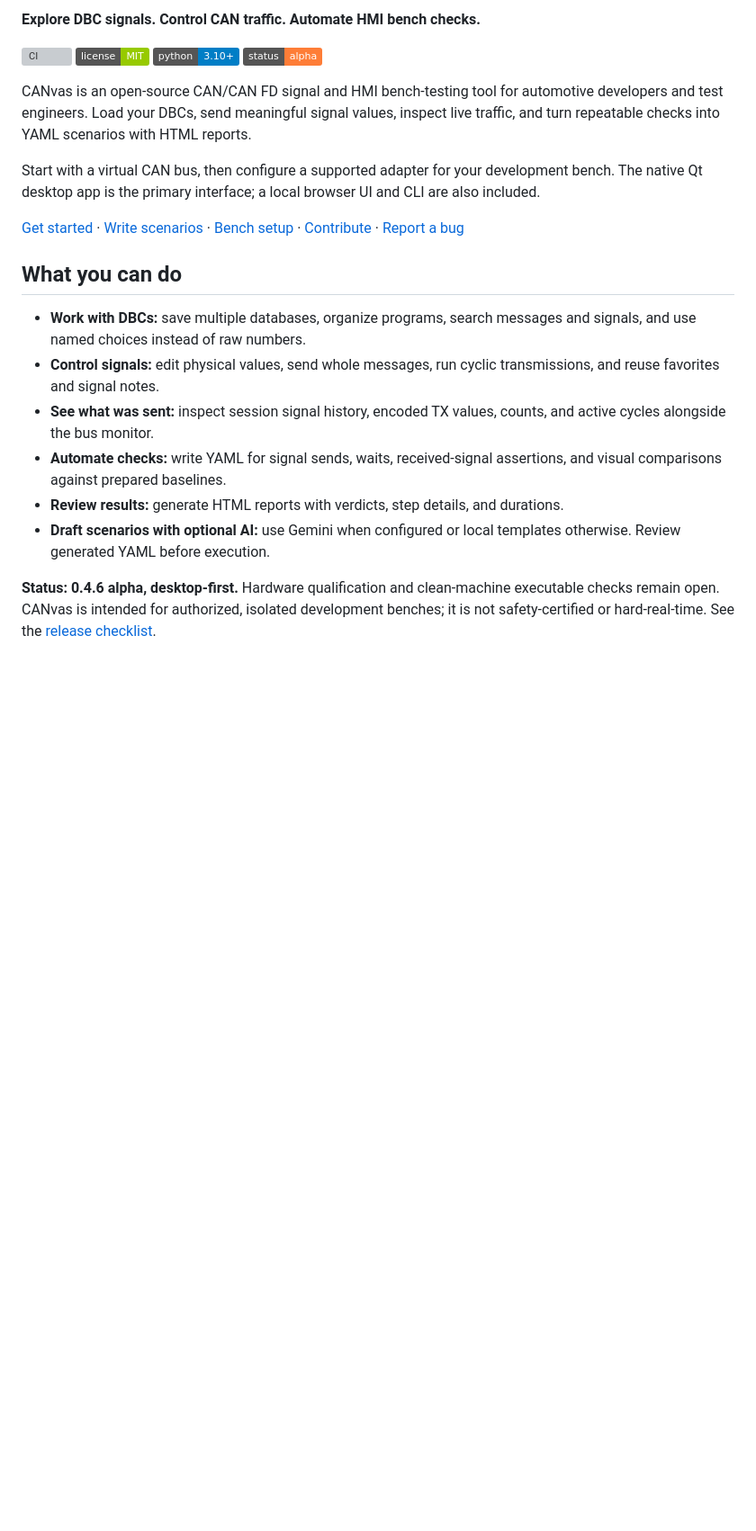
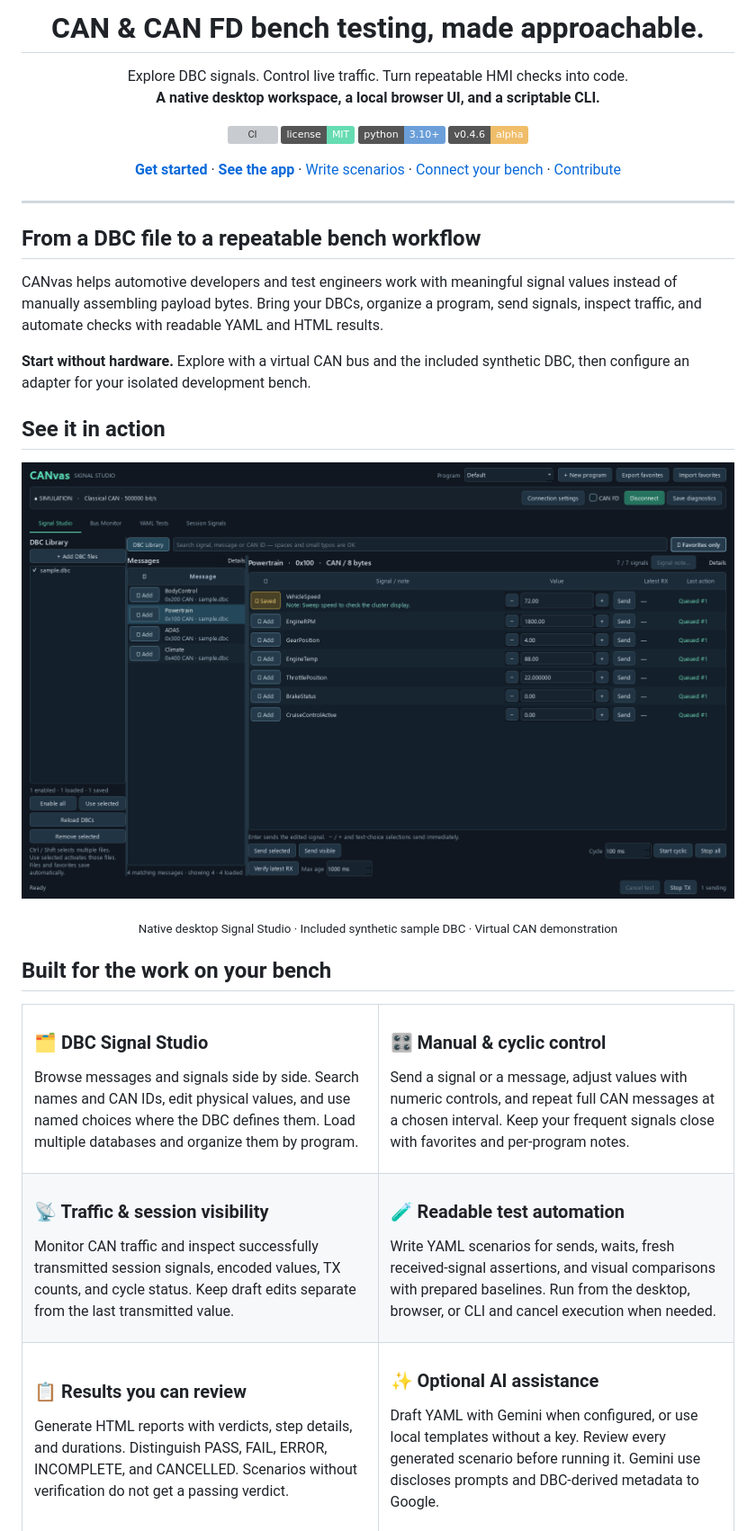
Before and after one commit to Aravindraj93/CANvas, a Markdown page: README.md, the part around one of its changes. Shown at 90% size. GitHub-like rendering; pictures changed too: docs/assets/signal-studio.png (added); badges without logos; blank space fills up the shorter version; grey boxes are pictures that could not be loaded.

Commit message:
Showcase CANvas with landing-page README and native app screenshot

```diff
--- a/README.md
+++ b/README.md
@@ -2,24 +4,92 @@
 
-**Explore DBC signals. Control CAN traffic. Automate HMI bench checks.**
+<h1 align="center">CAN &amp; CAN FD bench testing, made approachable.</h1>
 
-[![CI](https://github.com/Aravindraj93/CANvas/actions/workflows/ci.yml/badge.svg)](https://github.com/Aravindraj93/CANvas/actions/workflows/ci.yml)
-[![License: MIT](https://img.shields.io/badge/license-MIT-green.svg)](LICENSE)
-[![Python 3.10+](https://img.shields.io/badge/python-3.10%2B-blue.svg)](pyproject.toml)
-[![Status: Alpha](https://img.shields.io/badge/status-alpha-orange.svg)](RELEASE_CHECKLIST.md)
+<p align="center">
+  Explore DBC signals. Control live traffic. Turn repeatable HMI checks into code.<br>
+  <strong>A native desktop workspace, a local browser UI, and a scriptable CLI.</strong>
+</p>
 
-CANvas is an open-source CAN/CAN FD signal and HMI bench-testing tool for automotive developers and test engineers. Load your DBCs, send meaningful signal values, inspect live traffic, and turn repeatable checks into YAML scenarios with HTML reports.
+<p align="center">
+  <a href="https://github.com/Aravindraj93/CANvas/actions/workflows/ci.yml"><img src="https://github.com/Aravindraj93/CANvas/actions/workflows/ci.yml/badge.svg" alt="CI"></a>
+  <a href="LICENSE"><img src="https://img.shields.io/badge/license-MIT-65dcb2" alt="MIT license"></a>
+  <a href="pyproject.toml"><img src="https://img.shields.io/badge/python-3.10%2B-6b9fd9" alt="Python 3.10 or later"></a>
+  <a href="RELEASE_CHECKLIST.md"><img src="https://img.shields.io/badge/v0.4.6-alpha-f0bd69" alt="Version 0.4.6 alpha"></a>
+</p>
 
-Start with a virtual CAN bus, then configure a supported adapter for your development bench. The native Qt desktop app is the primary interface; a local browser UI and CLI are also included.
+<p align="center">
+  <a href="#get-started"><strong>Get started</strong></a> ·
+  <a href="#see-it-in-action"><strong>See the app</strong></a> ·
+  <a href="docs/writing-tests.md">Write scenarios</a> ·
+  <a href="BENCH_SETUP.md">Connect your bench</a> ·
+  <a href="CONTRIBUTING.md">Contribute</a>
+</p>
 
-[Get started](#get-started) · [Write scenarios](docs/writing-tests.md) · [Bench setup](BENCH_SETUP.md) · [Contribute](CONTRIBUTING.md) · [Report a bug](https://github.com/Aravindraj93/CANvas/issues/new/choose)
+---
 
-## What you can do
+## From a DBC file to a repeatable bench workflow
 
-- **Work with DBCs:** save multiple databases, organize programs, search messages and signals, and use named choices instead of raw numbers.
-- **Control signals:** edit physical values, send whole messages, run cyclic transmissions, and reuse favorites and signal notes.
-- **See what was sent:** inspect session signal history, encoded TX values, counts, and active cycles alongside the bus monitor.
-- **Automate checks:** write YAML for signal sends, waits, received-signal assertions, and visual comparisons against prepared baselines.
-- **Review results:** generate HTML reports with verdicts, step details, and durations.
-- **Draft scenarios with optional AI:** use Gemini when configured or local templates otherwise. Review generated YAML before execution.
+CANvas helps automotive developers and test engineers work with meaningful signal values instead of manually assembling payload bytes. Bring your DBCs, organize a program, send signals, inspect traffic, and automate checks with readable YAML and HTML results.
 
-**Status: 0.4.6 alpha, desktop-first.** Hardware qualification and clean-machine executable checks remain open. CANvas is intended for authorized, isolated development benches; it is not safety-certified or hard-real-time. See the [release checklist](RELEASE_CHECKLIST.md).
+**Start without hardware.** Explore with a virtual CAN bus and the included synthetic DBC, then configure an adapter for your isolated development bench.
+
+## See it in action
+
+<p align="center">
+  <img src="docs/assets/signal-studio.png" alt="Actual CANvas native desktop Signal Studio showing the included synthetic DBC, message browser, signal values, and transmission controls" width="100%">
+</p>
+
+<p align="center"><sub>Native desktop Signal Studio · Included synthetic sample DBC · Virtual CAN demonstration</sub></p>
+
+## Built for the work on your bench
+
+<table>
+<tr>
+<td width="50%" valign="top">
+
+### 🗂️ DBC Signal Studio
+
+Browse messages and signals side by side. Search names and CAN IDs, edit physical values, and use named choices where the DBC defines them. Load multiple databases and organize them by program.
+
+</td>
+<td width="50%" valign="top">
+
+### 🎛️ Manual & cyclic control
+
+Send a signal or a message, adjust values with numeric controls, and repeat full CAN messages at a chosen interval. Keep your frequent signals close with favorites and per-program notes.
+
+</td>
+</tr>
+<tr>
+<td valign="top">
+
+### 📡 Traffic & session visibility
+
+Monitor CAN traffic and inspect successfully transmitted session signals, encoded values, TX counts, and cycle status. Keep draft edits separate from the last transmitted value.
+
+</td>
+<td valign="top">
+
+### 🧪 Readable test automation
+
+Write YAML scenarios for sends, waits, fresh received-signal assertions, and visual comparisons with prepared baselines. Run from the desktop, browser, or CLI and cancel execution when needed.
+
+</td>
+</tr>
+<tr>
+<td valign="top">
+
+### 📋 Results you can review
+
+Generate HTML reports with verdicts, step details, and durations. Distinguish PASS, FAIL, ERROR, INCOMPLETE, and CANCELLED. Scenarios without verification do not get a passing verdict.
+
+</td>
+<td valign="top">
+
+### ✨ Optional AI assistance
+
+Draft YAML with Gemini when configured, or use local templates without a key. Review every generated scenario before running it. Gemini use discloses prompts and DBC-derived metadata to Google.
+
+</td>
+</tr>
+</table>
+
```
Also changed, not shown: other parts of README.md (+12 -1 lines), 2 other files.
